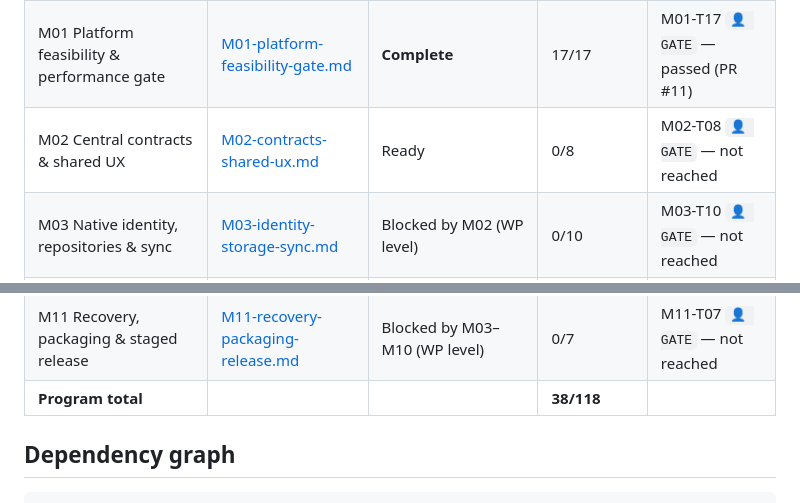
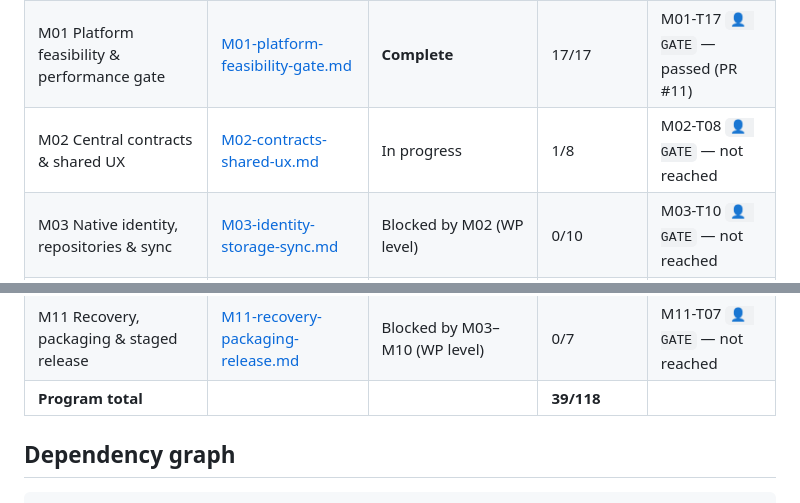
Before and after one commit to Nacrose/contractor, a Markdown page: docs/plans/EXECUTION-PLAN.md, 2 parts joined by grey strips. Drawn GitHub-style.

Commit message:
docs: record M02-T01 in execution plan

```diff
--- a/docs/plans/EXECUTION-PLAN.md
+++ b/docs/plans/EXECUTION-PLAN.md
@@ -24,7 +24,7 @@
 |---|---|---|---|---|
 | M00 Inventory, fixtures & baseline | [M00-inventory-fixtures-baseline.md](milestones/M00-inventory-fixtures-baseline.md) | **Complete** | 21/21 | M00-T21 `👤 GATE` — passed (PR #16) |
 | M01 Platform feasibility & performance gate | [M01-platform-feasibility-gate.md](milestones/M01-platform-feasibility-gate.md) | **Complete** | 17/17 | M01-T17 `👤 GATE` — passed (PR #11) |
-| M02 Central contracts & shared UX | [M02-contracts-shared-ux.md](milestones/M02-contracts-shared-ux.md) | Ready | 0/8 | M02-T08 `👤 GATE` — not reached |
+| M02 Central contracts & shared UX | [M02-contracts-shared-ux.md](milestones/M02-contracts-shared-ux.md) | In progress | 1/8 | M02-T08 `👤 GATE` — not reached |
 | M03 Native identity, repositories & sync | [M03-identity-storage-sync.md](milestones/M03-identity-storage-sync.md) | Blocked by M02 (WP level) | 0/10 | M03-T10 `👤 GATE` — not reached |
 | M04 First vertical workflow (daily log + photo) | [M04-vertical-daily-log-photo.md](milestones/M04-vertical-daily-log-photo.md) | Blocked by M03 (WP level) | 0/7 | M04-T07 `👤 GATE` — not reached |
 | M05 Field workflow expansion | [M05-field-workflow-expansion.md](milestones/M05-field-workflow-expansion.md) | Blocked by M04 (WP level) | 0/9 | M05-T09 `👤 GATE` — not reached |
@@ -34,7 +34,7 @@
 | M09 Scheduling, progress & cash-flow | [M09-scheduling-engine.md](milestones/M09-scheduling-engine.md) | Blocked by M03/M05/M06 (WP level) | 0/7 | M09-T07 `👤 GATE` — not reached |
 | M10 Full parity & web migration | [M10-parity-web-migration.md](milestones/M10-parity-web-migration.md) | Blocked by M04–M09 (WP level) | 0/6 | M10-T06 `👤 GATE` — not reached |
 | M11 Recovery, packaging & staged release | [M11-recovery-packaging-release.md](milestones/M11-recovery-packaging-release.md) | Blocked by M03–M10 (WP level) | 0/7 | M11-T07 `👤 GATE` — not reached |
-| **Program total** | | | **38/118** | |
+| **Program total** | | | **39/118** | |
 
 ## Dependency graph
 
```
Also changed, not shown: 1 other file.
